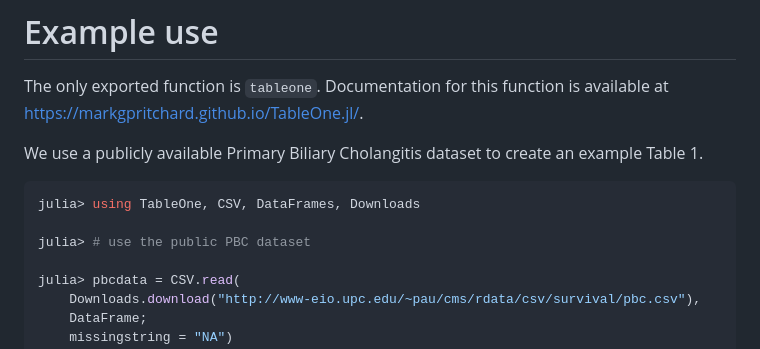
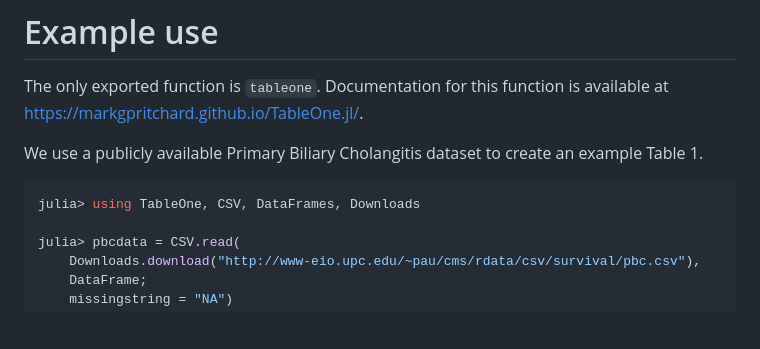
Before and after one commit to markgpritchard/TableOne.jl, a Markdown page: README.md, the part around the change. Drawn GitHub-style; blank space fills up the shorter version.

````diff
--- a/README.md
+++ b/README.md
@@ -21,8 +21,6 @@ The only exported function is `tableone`. Documentation for this function is ava
 We use a publicly available Primary Biliary Cholangitis dataset to create an example Table 1.
 ```julia
 julia> using TableOne, CSV, DataFrames, Downloads
-
-julia> # use the public PBC dataset
 
 julia> pbcdata = CSV.read(
     Downloads.download("http://www-eio.upc.edu/~pau/cms/rdata/csv/survival/pbc.csv"),
````
